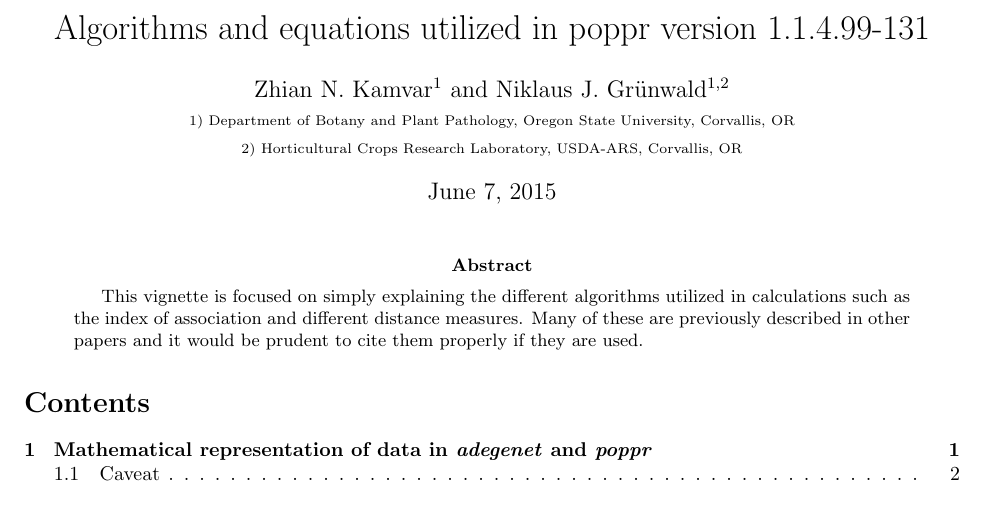
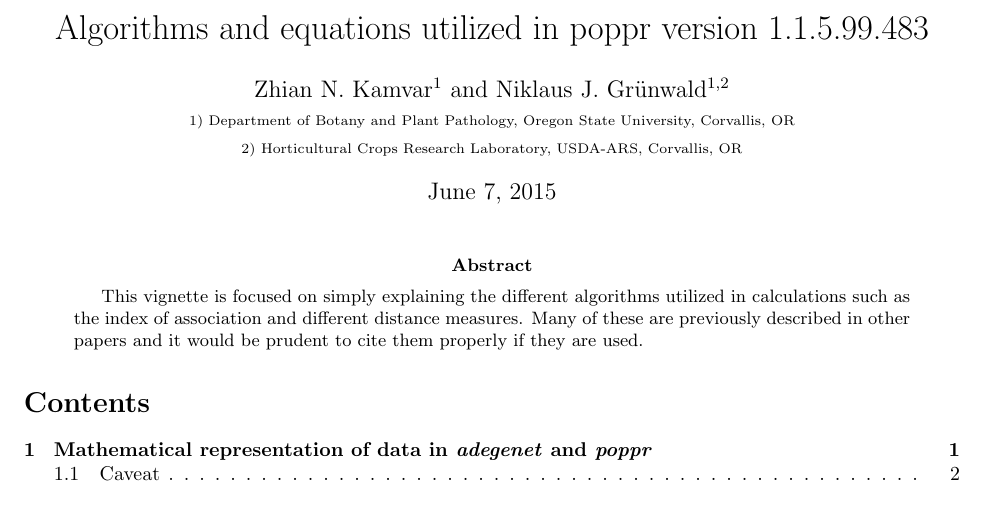
Before and after one commit to grunwaldlab/poppr, a LaTeX paper (vignettes/algo.tex): part of page 1 of 9, cut so that both start at the same text. Compiled offline with pdfLaTeX.

Commit message:
update vignettes to read package version

```diff
--- a/vignettes/algo.tex
+++ b/vignettes/algo.tex
@@ -100,7 +100,7 @@
   \scalebox{-1}[1]{\jala{}}
 }
 
-\title{Algorithms and equations utilized in poppr version 1.1.4.99-131}
+\title{Algorithms and equations utilized in poppr version 1.1.5.99.483}
 \author{Zhian N. Kamvar$^{1}$\ and Niklaus J. Gr\"unwald$^{1,2}$\\\scriptsize{1)
 Department of Botany and Plant Pathology, Oregon State University, Corvallis,
 OR}\\\scriptsize{2) Horticultural Crops Research Laboratory, USDA-ARS,
```
Also changed, not shown: Makefile, vignettes/algo.pdf, 3 other files.
